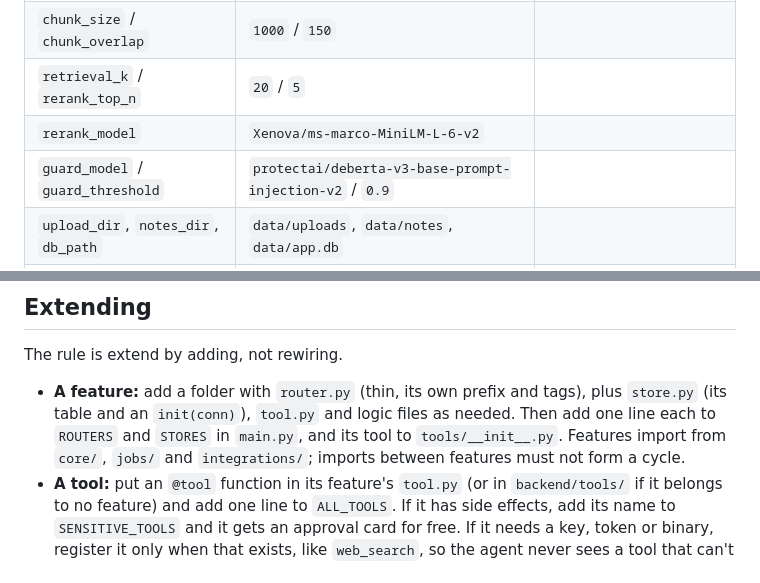
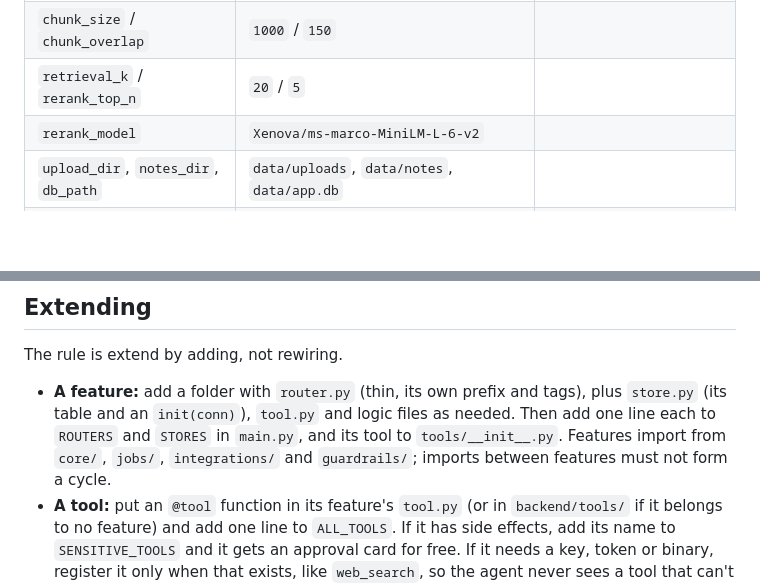
Before and after one commit to sheddyboy/agent_chat, a Markdown page: README.md, 2 parts joined by grey strips. Rendered like a GitHub page; blank space fills up the shorter version.

```diff
--- a/README.md
+++ b/README.md
@@ -553,7 +556,6 @@ Backend settings are in [backend/core/config.py](backend/core/config.py) (pydant
 | `chunk_size` / `chunk_overlap` | `1000` / `150` | |
 | `retrieval_k` / `rerank_top_n` | `20` / `5` | |
 | `rerank_model` | `Xenova/ms-marco-MiniLM-L-6-v2` | |
-| `guard_model` / `guard_threshold` | `protectai/deberta-v3-base-prompt-injection-v2` / `0.9` | |
 | `upload_dir`, `notes_dir`, `db_path` | `data/uploads`, `data/notes`, `data/app.db` | |
 | `image_dir` / `image_max_mb` | `data/uploads/images` / `10` | Chat images, stored under a content hash, never ingested |
 | `mcp_config` / `mcp_workspace` | `mcp_servers.json` / `data/workspace` | The workspace must match the filesystem root in the JSON |
@@ -619,7 +622,7 @@ docs/
 
 The rule is extend by adding, not rewiring.
 
-- **A feature:** add a folder with `router.py` (thin, its own prefix and tags), plus `store.py` (its table and an `init(conn)`), `tool.py` and logic files as needed. Then add one line each to `ROUTERS` and `STORES` in `main.py`, and its tool to `tools/__init__.py`. Features import from `core/`, `jobs/` and `integrations/`; imports between features must not form a cycle.
+- **A feature:** add a folder with `router.py` (thin, its own prefix and tags), plus `store.py` (its table and an `init(conn)`), `tool.py` and logic files as needed. Then add one line each to `ROUTERS` and `STORES` in `main.py`, and its tool to `tools/__init__.py`. Features import from `core/`, `jobs/`, `integrations/` and `guardrails/`; imports between features must not form a cycle.
 - **A tool:** put an `@tool` function in its feature's `tool.py` (or in `backend/tools/` if it belongs to no feature) and add one line to `ALL_TOOLS`. If it has side effects, add its name to `SENSITIVE_TOOLS` and it gets an approval card for free. If it needs a key, token or binary, register it only when that exists, like `web_search`, so the agent never sees a tool that can't run.
 - **An MCP server:** add an entry to `mcp_servers.json`. Its tools appear in `/tools` grouped under the server name. Add any write tools to `SENSITIVE_TOOLS`.
 - **A model:** `ollama pull` it and add it to `chat_models`. Thinking support is detected from Ollama.
```
Also changed, not shown: other parts of README.md (+8 -4 lines).
